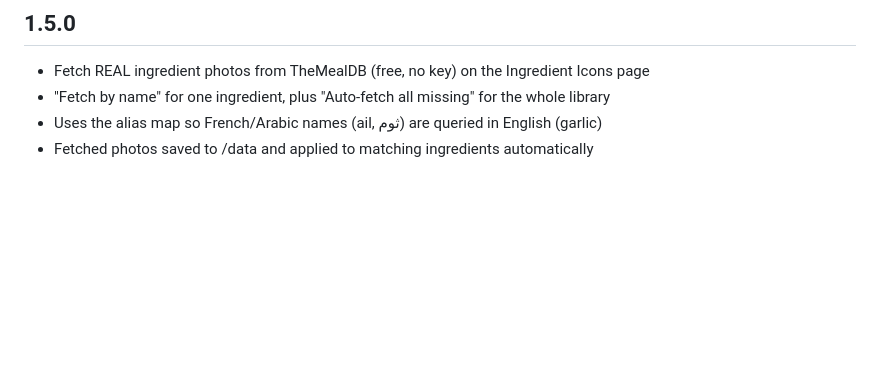
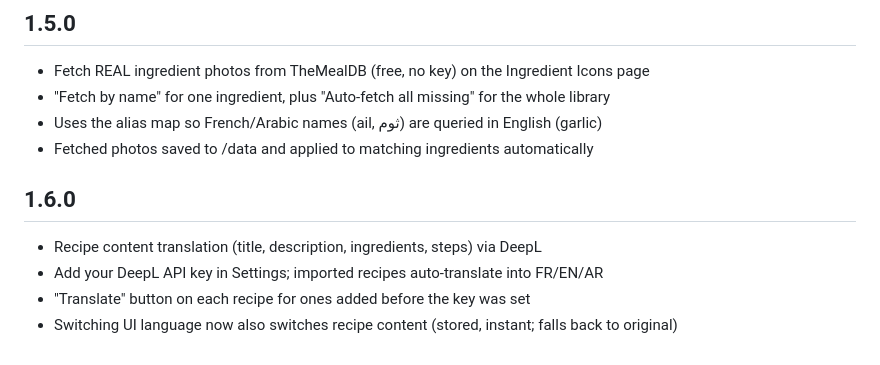
Before and after one commit to marocmatrix/Recipebox, a Markdown page: recipebox/CHANGELOG.md, the part around the change. GitHub-like rendering; blank space fills up the shorter version.

```diff
--- a/recipebox/CHANGELOG.md
+++ b/recipebox/CHANGELOG.md
@@ -102,3 +102,9 @@
 - "Fetch by name" for one ingredient, plus "Auto-fetch all missing" for the whole library
 - Uses the alias map so French/Arabic names (ail, ثوم) are queried in English (garlic)
 - Fetched photos saved to /data and applied to matching ingredients automatically
+
+## 1.6.0
+- Recipe content translation (title, description, ingredients, steps) via DeepL
+- Add your DeepL API key in Settings; imported recipes auto-translate into FR/EN/AR
+- "Translate" button on each recipe for ones added before the key was set
+- Switching UI language now also switches recipe content (stored, instant; falls back to original)
```
